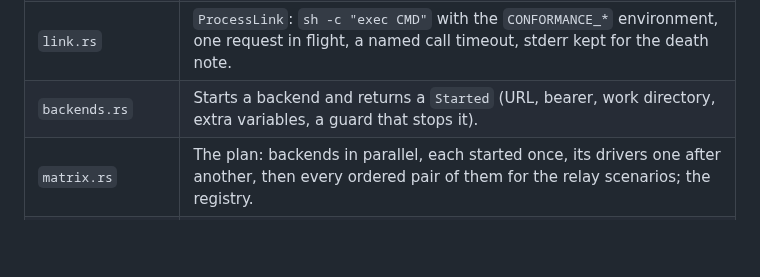
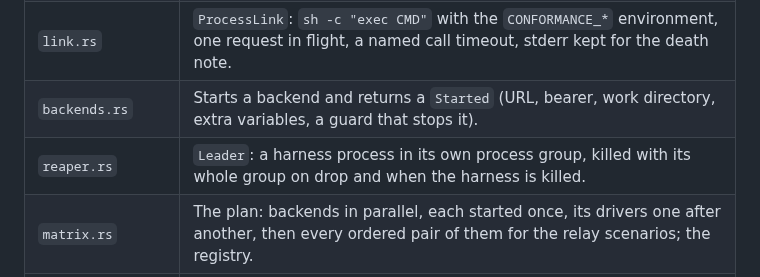
Before and after one commit to beyondoss/ai, a Markdown page: crates/sandbox-conformance/ARCHITECTURE.md, the part around the change. Drawn GitHub-style; blank space fills up the shorter version.

Commit message:
conformance: list reaper.rs in the module table
Co-Authored-By: Claude Opus 5.5 <noreply@anthropic.com>
Claude-Session: https://claude.ai/code/session_01HJRTKuPpNNqCLEdyUwZj64

```diff
--- a/crates/sandbox-conformance/ARCHITECTURE.md
+++ b/crates/sandbox-conformance/ARCHITECTURE.md
@@ -22,6 +22,7 @@ test (`crates/agent/tests/sdk_conformance.rs`) reaches the in-process reference
 | `relay.rs`                        | Relay scenarios (steps with `via`): which driver a step goes to, and one run of every relay scenario for a pair A, B on the same sandbox.                  |
 | `link.rs`                         | `ProcessLink`: `sh -c "exec CMD"` with the `CONFORMANCE_*` environment, one request in flight, a named call timeout, stderr kept for the death note.       |
 | `backends.rs`                     | Starts a backend and returns a `Started` (URL, bearer, work directory, extra variables, a guard that stops it).                                            |
+| `reaper.rs`                       | `Leader`: a harness process in its own process group, killed with its whole group on drop and when the harness is killed.                                  |
 | `matrix.rs`                       | The plan: backends in parallel, each started once, its drivers one after another, then every ordered pair of them for the relay scenarios; the registry.   |
 | `report.rs`                       | The table and the JSON cell.                                                                                                                               |
 | `bin/sandbox-driver-rust.rs`      | The Rust client's driver. Includes `crates/sandbox/tests/sdk_conformance/driver.rs` by path.                                                               |
```
